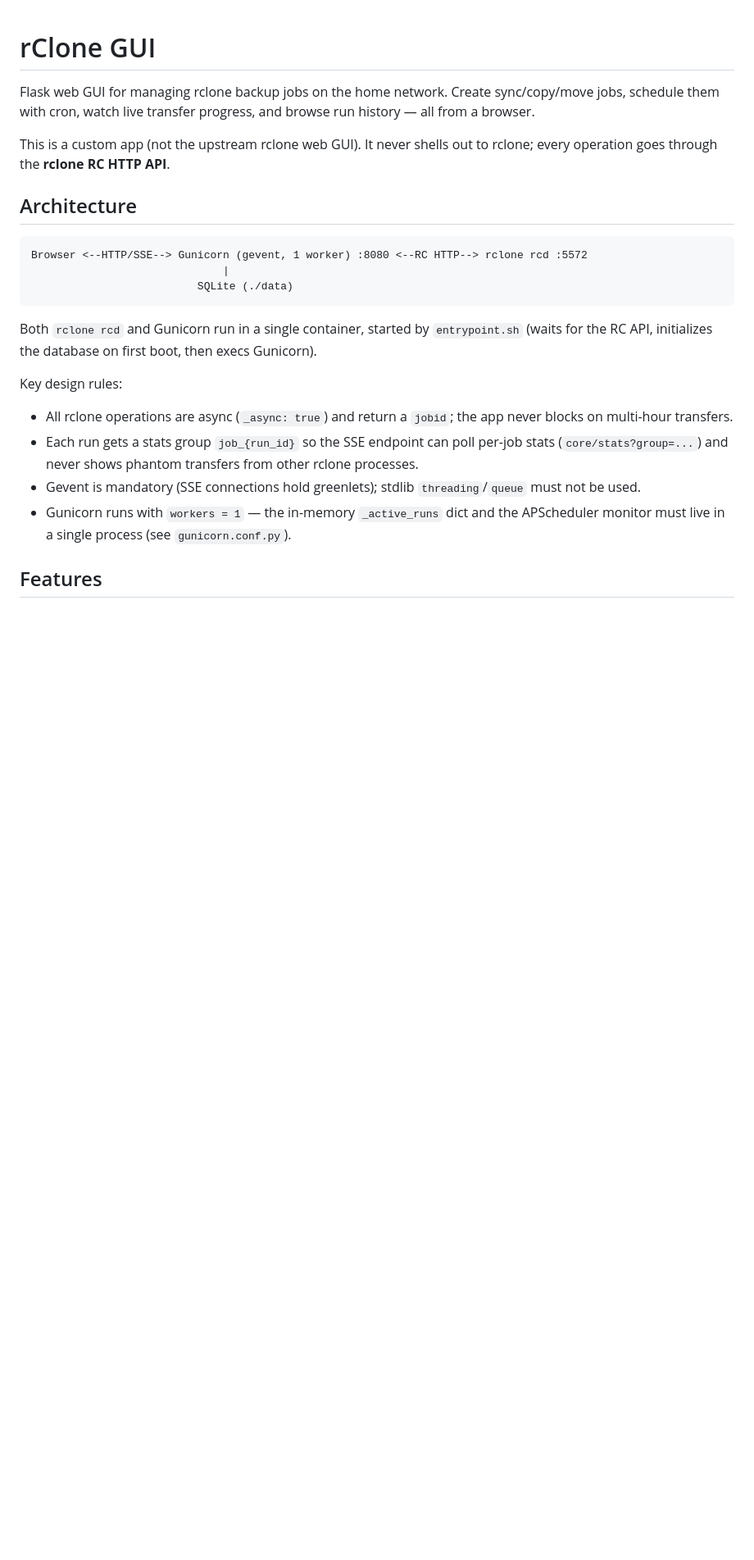
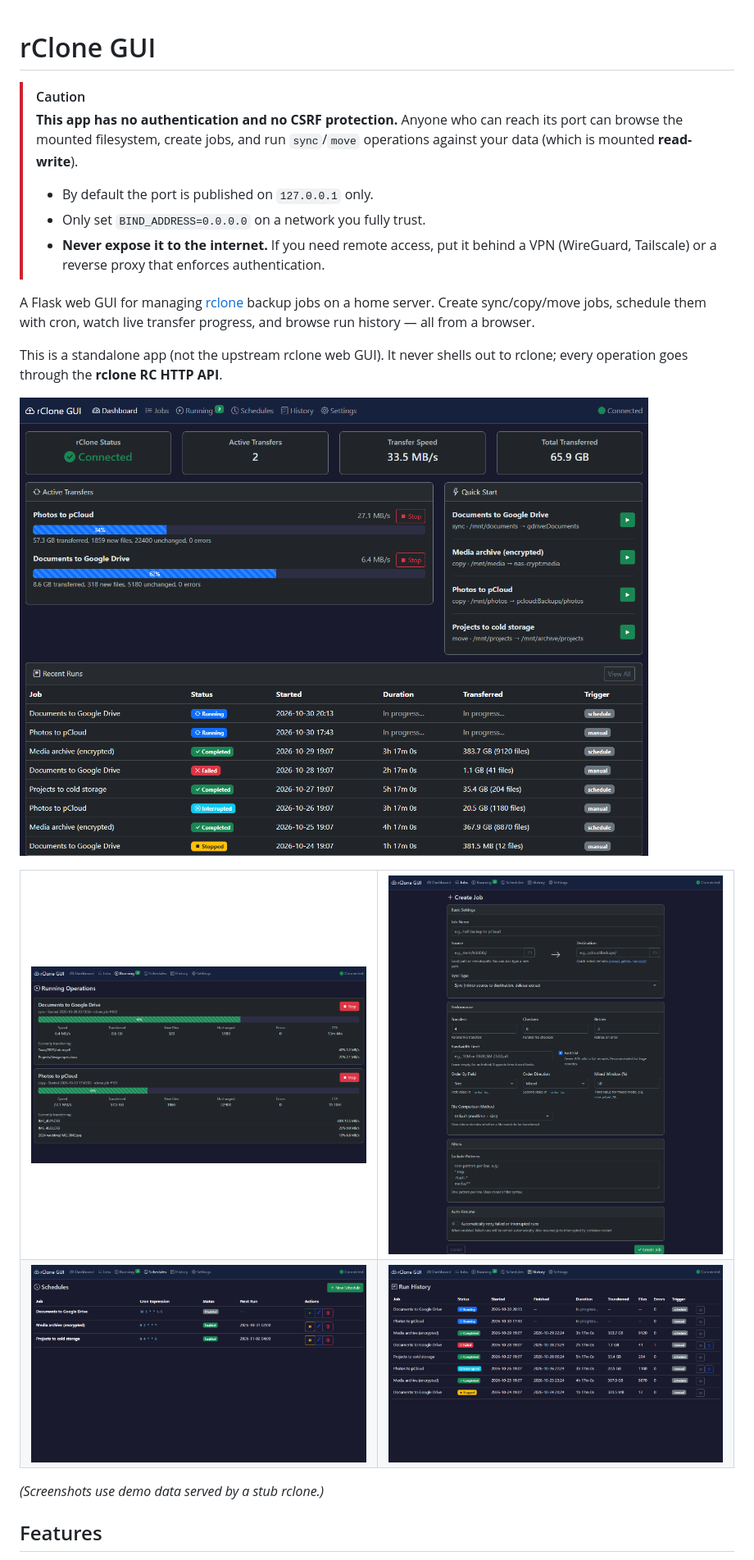
Before and after one commit to Joe11221/rClone-GUI, a Markdown page: README.md, the part around the change printed below. Shown: that part at 82% size. Rendered like a GitHub page; pictures changed too: docs/screenshots/dashboard.png (added), docs/screenshots/history.png (added), docs/screenshots/job-form.png (added); blank space fills up the shorter version.

Commit message:
Add MIT license, screenshots and a rewritten README
README now opens with a security warning, documents configuration and the
no-auth model, and no longer references a private deployment.

````diff
--- a/README.md
+++ b/README.md
@@ -1,36 +1,37 @@
 # rClone GUI
 
-Flask web GUI for managing rclone backup jobs on the home network. Create
-sync/copy/move jobs, schedule them with cron, watch live transfer progress,
-and browse run history — all from a browser.
+> [!CAUTION]
+> **This app has no authentication and no CSRF protection.** Anyone who can
+> reach its port can browse the mounted filesystem, create jobs, and run
+> `sync`/`move` operations against your data (which is mounted **read-write**).
+>
+> - By default the port is published on `127.0.0.1` only.
+> - Only set `BIND_ADDRESS=0.0.0.0` on a network you fully trust.
+> - **Never expose it to the internet.** If you need remote access, put it
+>   behind a VPN (WireGuard, Tailscale) or a reverse proxy that enforces
+>   authentication.
 
-This is a custom app (not the upstream rclone web GUI). It never shells out
+A Flask web GUI for managing [rclone](https://rclone.org) backup jobs on a home
+server. Create sync/copy/move jobs, schedule them with cron, watch live
+transfer progress, and browse run history — all from a browser.
+
+This is a standalone app (not the upstream rclone web GUI). It never shells out
 to rclone; every operation goes through the **rclone RC HTTP API**.
 
-## Architecture
+![Dashboard](docs/screenshots/dashboard.png)
 
-```
-Browser <--HTTP/SSE--> Gunicorn (gevent, 1 worker) :8080 <--RC HTTP--> rclone rcd :5572
-                              |
-                          SQLite (./data)
-```
+<table>
+  <tr>
+    <td><img src="docs/screenshots/running.png" alt="Running operations"></td>
+    <td><img src="docs/screenshots/job-form.png" alt="Create job form"></td>
+  </tr>
+  <tr>
+    <td><img src="docs/screenshots/schedules.png" alt="Schedules"></td>
+    <td><img src="docs/screenshots/history.png" alt="Run history"></td>
+  </tr>
+</table>
 
-Both `rclone rcd` and Gunicorn run in a single container, started by
-`entrypoint.sh` (waits for the RC API, initializes the database on first
-boot, then execs Gunicorn).
-
-Key design rules:
-
-- All rclone operations are async (`_async: true`) and return a `jobid`; the
-  app never blocks on multi-hour transfers.
-- Each run gets a stats group `job_{run_id}` so the SSE endpoint can poll
-  per-job stats (`core/stats?group=...`) and never shows phantom transfers
-  from other rclone processes.
-- Gevent is mandatory (SSE connections hold greenlets); stdlib
-  `threading`/`queue` must not be used.
-- Gunicorn runs with `workers = 1` — the in-memory `_active_runs` dict and
-  the APScheduler monitor must live in a single process (see
-  `gunicorn.conf.py`).
+*(Screenshots use demo data served by a stub rclone.)*
 
 ## Features
 
````
Also changed, not shown: other parts of README.md (+111 -39 lines), 1 other file.
